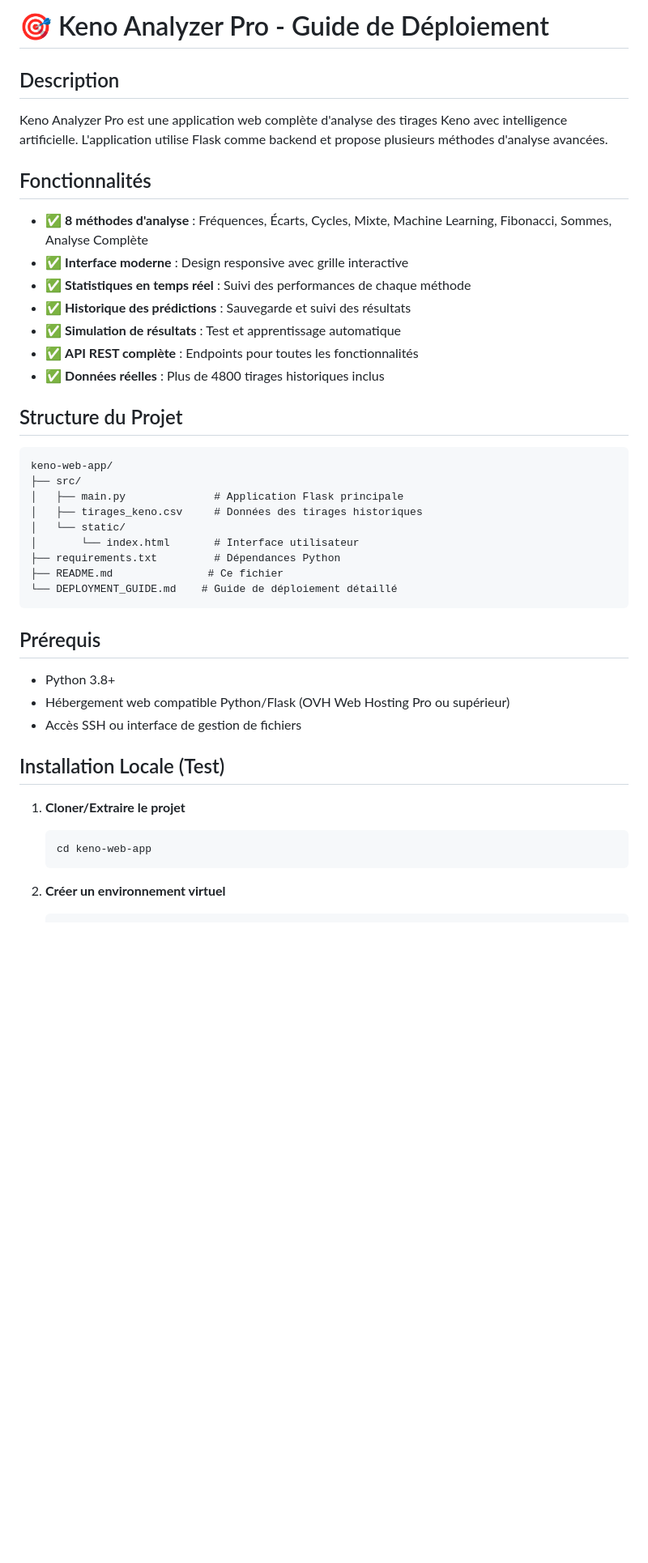
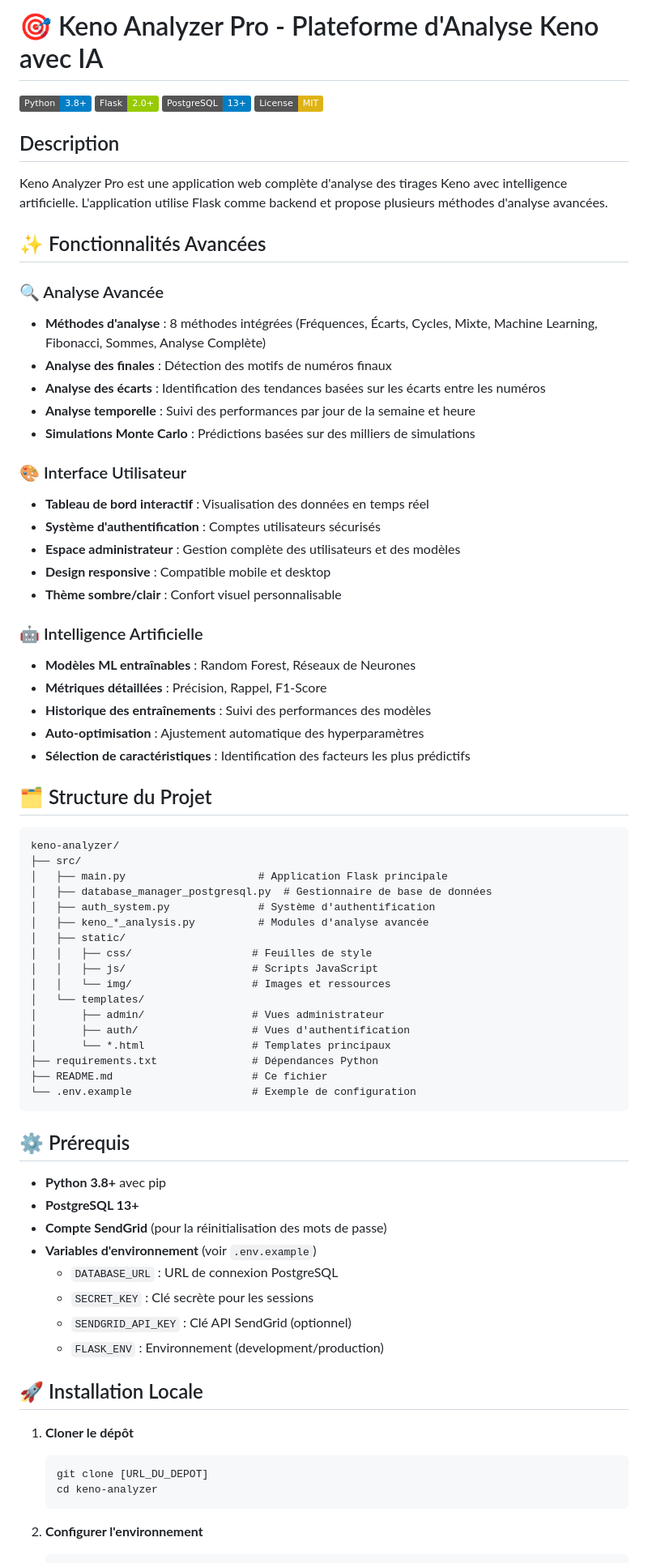
Before and after one commit to Anissdev8897/Kenoweb, a Markdown page: README.md, the part around one of its changes. Shown at 81% size. Drawn GitHub-style; badges without logos; blank space fills up the shorter version.

````diff
--- a/README.md
+++ b/README.md
@@ -1,45 +1,77 @@
-# 🎯 Keno Analyzer Pro - Guide de Déploiement
+# 🎯 Keno Analyzer Pro - Plateforme d'Analyse Keno avec IA
+
+[![Python](https://img.shields.io/badge/Python-3.8+-blue.svg)](https://www.python.org/)
+[![Flask](https://img.shields.io/badge/Flask-2.0+-green.svg)](https://flask.palletsprojects.com/)
+[![PostgreSQL](https://img.shields.io/badge/PostgreSQL-13+-blue.svg)](https://www.postgresql.org/)
+[![License](https://img.shields.io/badge/License-MIT-yellow.svg)](LICENSE)
 
 ## Description
 
 Keno Analyzer Pro est une application web complète d'analyse des tirages Keno avec intelligence artificielle. L'application utilise Flask comme backend et propose plusieurs méthodes d'analyse avancées.
 
-## Fonctionnalités
+## ✨ Fonctionnalités Avancées
 
-- ✅ **8 méthodes d'analyse** : Fréquences, Écarts, Cycles, Mixte, Machine Learning, Fibonacci, Sommes, Analyse Complète
-- ✅ **Interface moderne** : Design responsive avec grille interactive
-- ✅ **Statistiques en temps réel** : Suivi des performances de chaque méthode
-- ✅ **Historique des prédictions** : Sauvegarde et suivi des résultats
-- ✅ **Simulation de résultats** : Test et apprentissage automatique
-- ✅ **API REST complète** : Endpoints pour toutes les fonctionnalités
-- ✅ **Données réelles** : Plus de 4800 tirages historiques inclus
+### 🔍 Analyse Avancée
+- **Méthodes d'analyse** : 8 méthodes intégrées (Fréquences, Écarts, Cycles, Mixte, Machine Learning, Fibonacci, Sommes, Analyse Complète)
+- **Analyse des finales** : Détection des motifs de numéros finaux
+- **Analyse des écarts** : Identification des tendances basées sur les écarts entre les numéros
+- **Analyse temporelle** : Suivi des performances par jour de la semaine et heure
+- **Simulations Monte Carlo** : Prédictions basées sur des milliers de simulations
 
-## Structure du Projet
+### 🎨 Interface Utilisateur
+- **Tableau de bord interactif** : Visualisation des données en temps réel
+- **Système d'authentification** : Comptes utilisateurs sécurisés
+- **Espace administrateur** : Gestion complète des utilisateurs et des modèles
+- **Design responsive** : Compatible mobile et desktop
+- **Thème sombre/clair** : Confort visuel personnalisable
+
+### 🤖 Intelligence Artificielle
+- **Modèles ML entraînables** : Random Forest, Réseaux de Neurones
+- **Métriques détaillées** : Précision, Rappel, F1-Score
+- **Historique des entraînements** : Suivi des performances des modèles
+- **Auto-optimisation** : Ajustement automatique des hyperparamètres
+- **Sélection de caractéristiques** : Identification des facteurs les plus prédictifs
+
+## 🗂 Structure du Projet
 
 ```
-keno-web-app/
+keno-analyzer/
 ├── src/
-│   ├── main.py              # Application Flask principale
-│   ├── tirages_keno.csv     # Données des tirages historiques
-│   └── static/
-│       └── index.html       # Interface utilisateur
-├── requirements.txt         # Dépendances Python
-├── README.md               # Ce fichier
-└── DEPLOYMENT_GUIDE.md    # Guide de déploiement détaillé
+│   ├── main.py                     # Application Flask principale
+│   ├── database_manager_postgresql.py  # Gestionnaire de base de données
+│   ├── auth_system.py              # Système d'authentification
+│   ├── keno_*_analysis.py          # Modules d'analyse avancée
+│   ├── static/
+│   │   ├── css/                   # Feuilles de style
+│   │   ├── js/                    # Scripts JavaScript
+│   │   └── img/                   # Images et ressources
+│   └── templates/
+│       ├── admin/                 # Vues administrateur
+│       ├── auth/                  # Vues d'authentification
+│       └── *.html                 # Templates principaux
+├── requirements.txt               # Dépendances Python
+├── README.md                      # Ce fichier
+└── .env.example                   # Exemple de configuration
 ```
 
-## Prérequis
+## ⚙️ Prérequis
 
-- Python 3.8+
-- Hébergement web compatible Python/Flask (OVH Web Hosting Pro ou supérieur)
-- Accès SSH ou interface de gestion de fichiers
+- **Python 3.8+** avec pip
+- **PostgreSQL 13+**
+- **Compte SendGrid** (pour la réinitialisation des mots de passe)
+- **Variables d'environnement** (voir `.env.example`)
+  - `DATABASE_URL` : URL de connexion PostgreSQL
+  - `SECRET_KEY` : Clé secrète pour les sessions
+  - `SENDGRID_API_KEY` : Clé API SendGrid (optionnel)
+  - `FLASK_ENV` : Environnement (development/production)
 
-## Installation Locale (Test)
+## 🚀 Installation Locale
 
-1. **Cloner/Extraire le projet**
+1. **Cloner le dépôt**
    ```bash
-   cd keno-web-app
+   git clone [URL_DU_DEPOT]
+   cd keno-analyzer
    ```
 
-2. **Créer un environnement virtuel**
+2. **Configurer l'environnement**
    ```bash
````
Also changed, not shown: other parts of README.md (+100 -46 lines).
